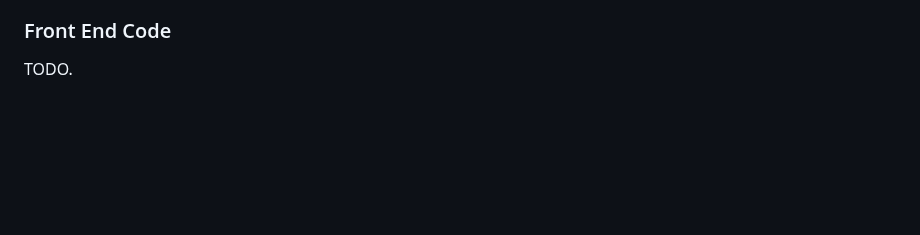
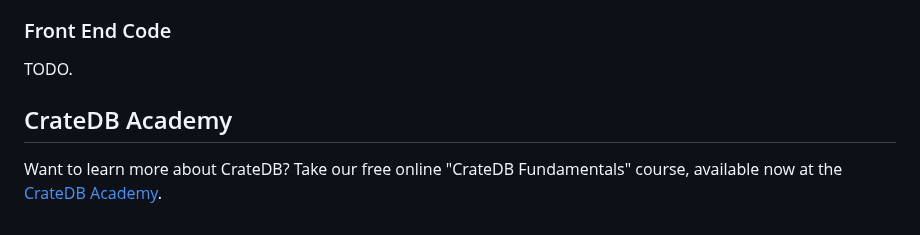
Before and after one commit to crate/devrel-offshore-wind-farms-demo, a Markdown page: README.md, the part around the change. Drawn GitHub-style; blank space fills up the shorter version.

Commit message:
Added Academy call to action section.

```diff
--- a/README.md
+++ b/README.md
@@ -208,3 +208,7 @@ TODO.
 ### Front End Code
 
 TODO.
+
+## CrateDB Academy
+
+Want to learn more about CrateDB?  Take our free online "CrateDB Fundamentals" course, available now at the [CrateDB Academy](https://cratedb.com/academy/fundamentals/).
```
